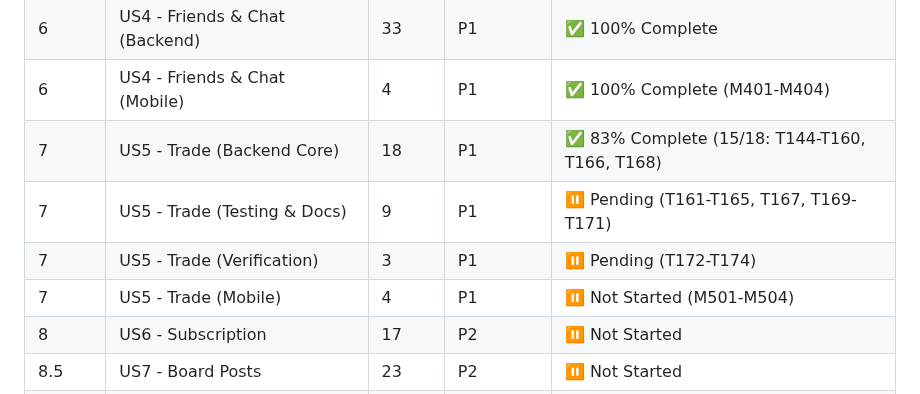
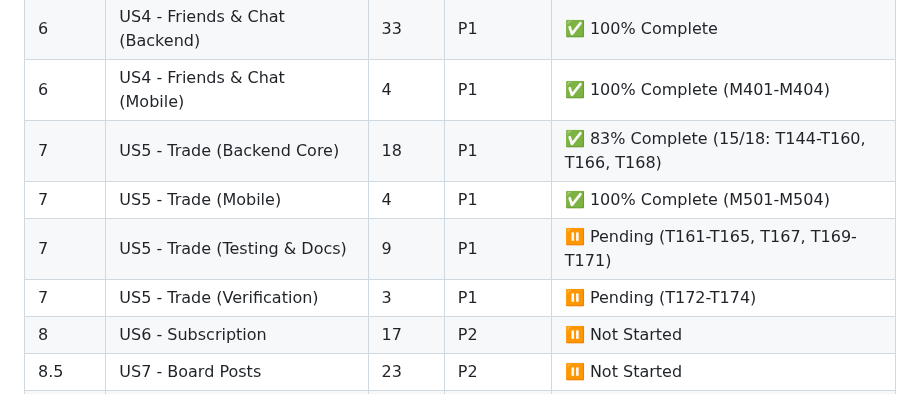
Before and after one commit to clps935419/KCardSwap, a Markdown page: specs/001-kcardswap-complete-spec/tasks.md, the part around one of its changes. Rendered like a GitHub page.

Commit message:
更新 tasks.md - 標記 Phase 7 Mobile 完成 (M501-M504)
Co-authored-by: clps935419 <29462295+clps935419@users.noreply.github.com>

```diff
--- a/specs/001-kcardswap-complete-spec/tasks.md
+++ b/specs/001-kcardswap-complete-spec/tasks.md
@@ -961,9 +961,9 @@ Group M5: US5 Mobile (Expo) - Trade
 | 6 | US4 - Friends & Chat (Backend) | 33 | P1 | ✅ 100% Complete |
 | 6 | US4 - Friends & Chat (Mobile) | 4 | P1 | ✅ 100% Complete (M401-M404) |
 | 7 | US5 - Trade (Backend Core) | 18 | P1 | ✅ 83% Complete (15/18: T144-T160, T166, T168) |
+| 7 | US5 - Trade (Mobile) | 4 | P1 | ✅ 100% Complete (M501-M504) |
 | 7 | US5 - Trade (Testing & Docs) | 9 | P1 | ⏸️ Pending (T161-T165, T167, T169-T171) |
 | 7 | US5 - Trade (Verification) | 3 | P1 | ⏸️ Pending (T172-T174) |
-| 7 | US5 - Trade (Mobile) | 4 | P1 | ⏸️ Not Started (M501-M504) |
 | 8 | US6 - Subscription | 17 | P2 | ⏸️ Not Started |
 | 8.5 | US7 - Board Posts | 23 | P2 | ⏸️ Not Started |
 | 9 | Polish | 14 | - | ⏸️ Not Started |
```
Also changed, not shown: other parts of specs/001-kcardswap-complete-spec/tasks.md (+4 -4 lines).
